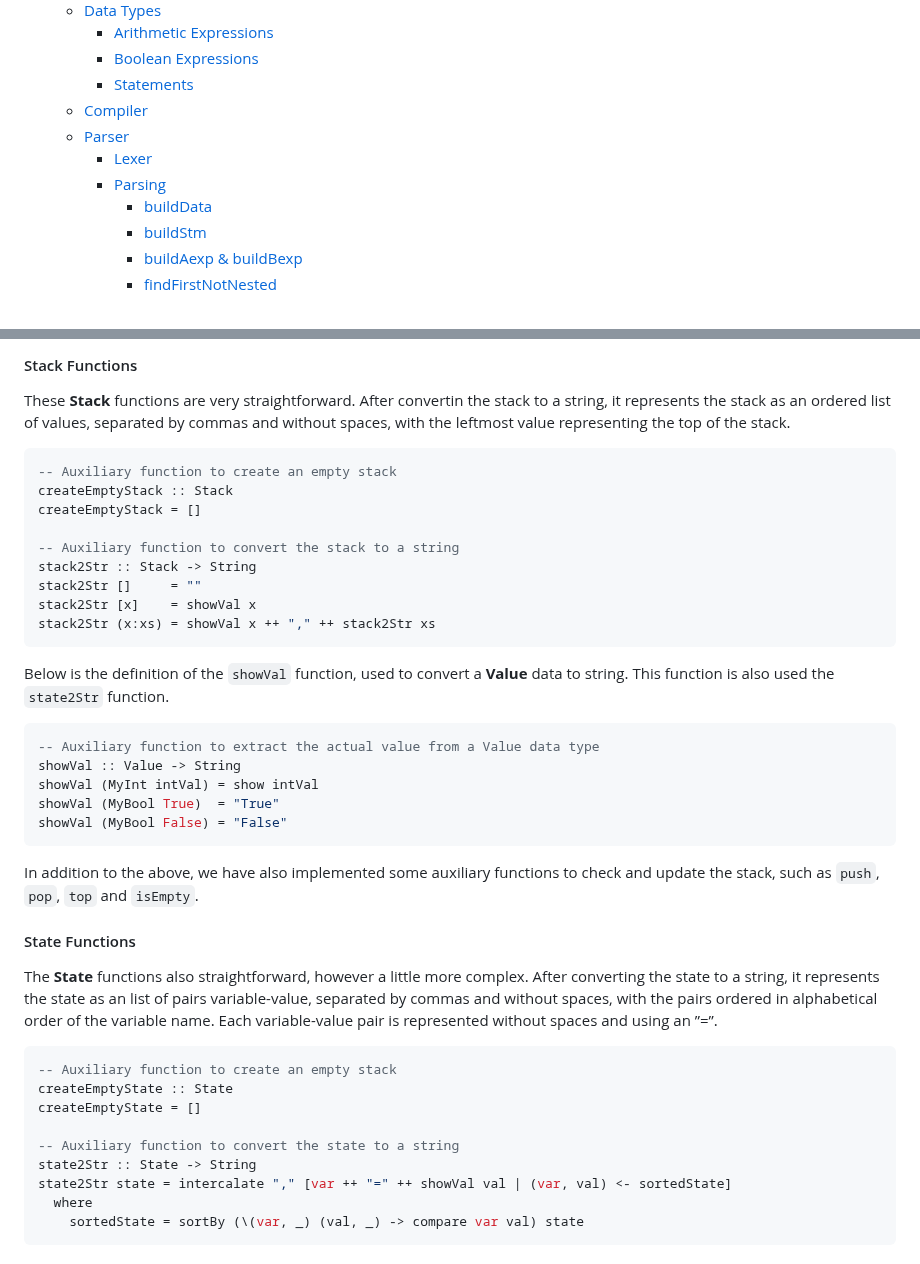
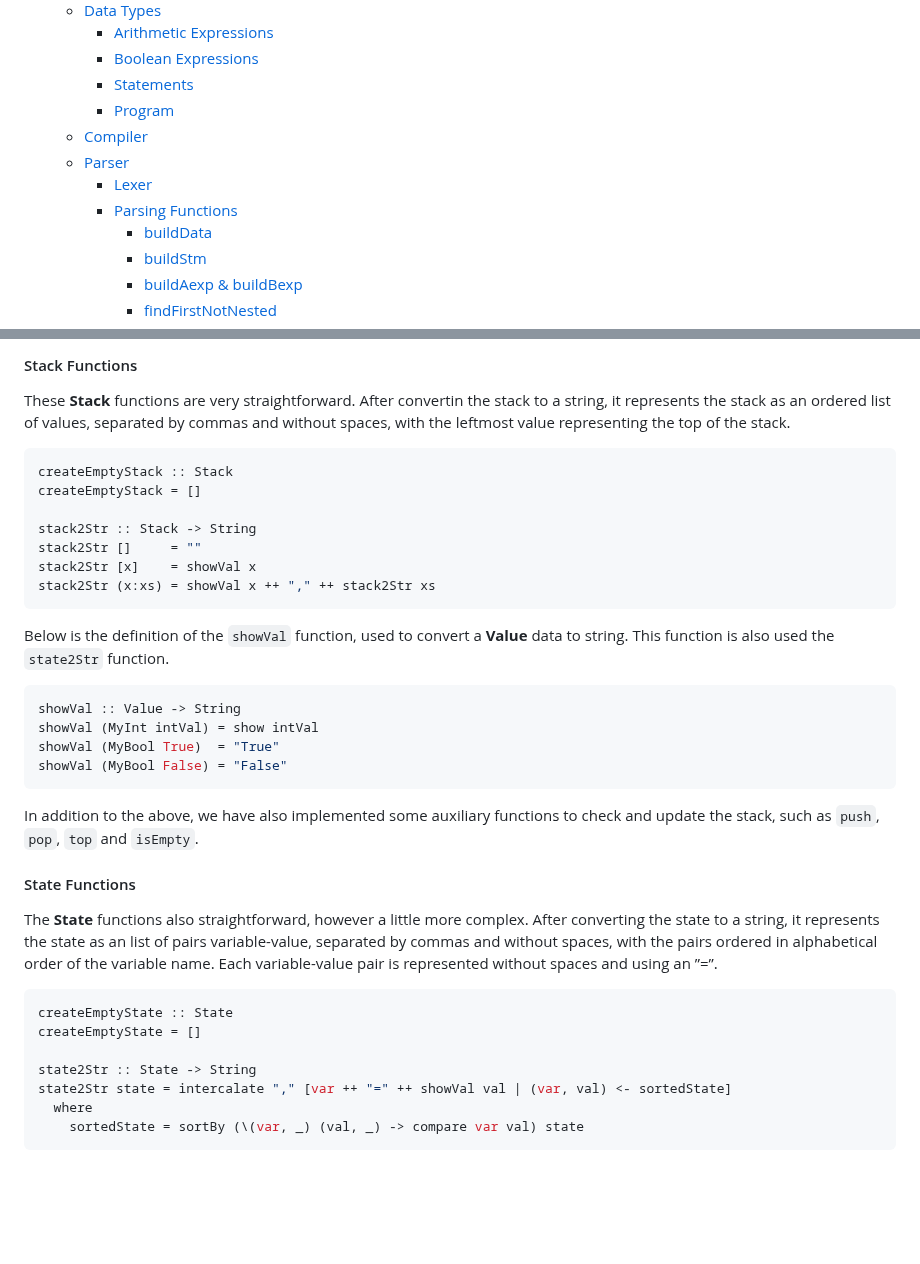
Before and after one commit to zmiguel2011/PFL-TP2, a Markdown page: README.md, 2 parts joined by grey strips. Rendered like a GitHub page; blank space fills up the shorter version.

````diff
--- a/README.md
+++ b/README.md
@@ -24,10 +24,11 @@
       - [Arithmetic Expressions](#arithmetic-expressions)
       - [Boolean Expressions](#boolean-expressions)
       - [Statements](#statements)
+      - [Program](#program)
   - [Compiler](#compiler)
   - [Parser](#parser)
     - [Lexer](#lexer)
-    - [Parsing](#parsing)
+    - [Parsing Functions](#parsing-functions)
       - [buildData](#builddata)
       - [buildStm](#buildstm)
       - [buildAexp & buildBexp](#buildaexp--buildbexp)
@@ -112,11 +113,9 @@ type State = [(Variable, Value)]
 These **Stack** functions are very straightforward. After convertin the stack to a string, it represents the stack as an ordered list of values, separated by commas and without spaces, with the leftmost value representing the top of the stack.
 
 ```haskell
--- Auxiliary function to create an empty stack
 createEmptyStack :: Stack
 createEmptyStack = []
 
--- Auxiliary function to convert the stack to a string
 stack2Str :: Stack -> String
 stack2Str []     = ""
 stack2Str [x]    = showVal x
@@ -126,7 +125,6 @@ stack2Str (x:xs) = showVal x ++ "," ++ stack2Str xs
 Below is the definition of the `showVal` function, used to convert a **Value** data to string. This function is also used the `state2Str` function.
 
 ```haskell
--- Auxiliary function to extract the actual value from a Value data type
 showVal :: Value -> String
 showVal (MyInt intVal) = show intVal
 showVal (MyBool True)  = "True"
@@ -141,11 +139,9 @@ In addition to the above, we have also implemented some auxiliary functions to c
 The **State** functions also straightforward, however a little more complex. After converting the state to a string, it represents the state as an list of pairs variable-value, separated by commas and without spaces, with the pairs ordered in alphabetical order of the variable name. Each variable-value pair is represented without spaces and using an ”=”.
 
 ```haskell
--- Auxiliary function to create an empty stack
 createEmptyState :: State
 createEmptyState = []
 
--- Auxiliary function to convert the state to a string
 state2Str :: State -> String
 state2Str state = intercalate "," [var ++ "=" ++ showVal val | (var, val) <- sortedState]
   where
````
Also changed, not shown: other parts of README.md (+36 -16 lines).
